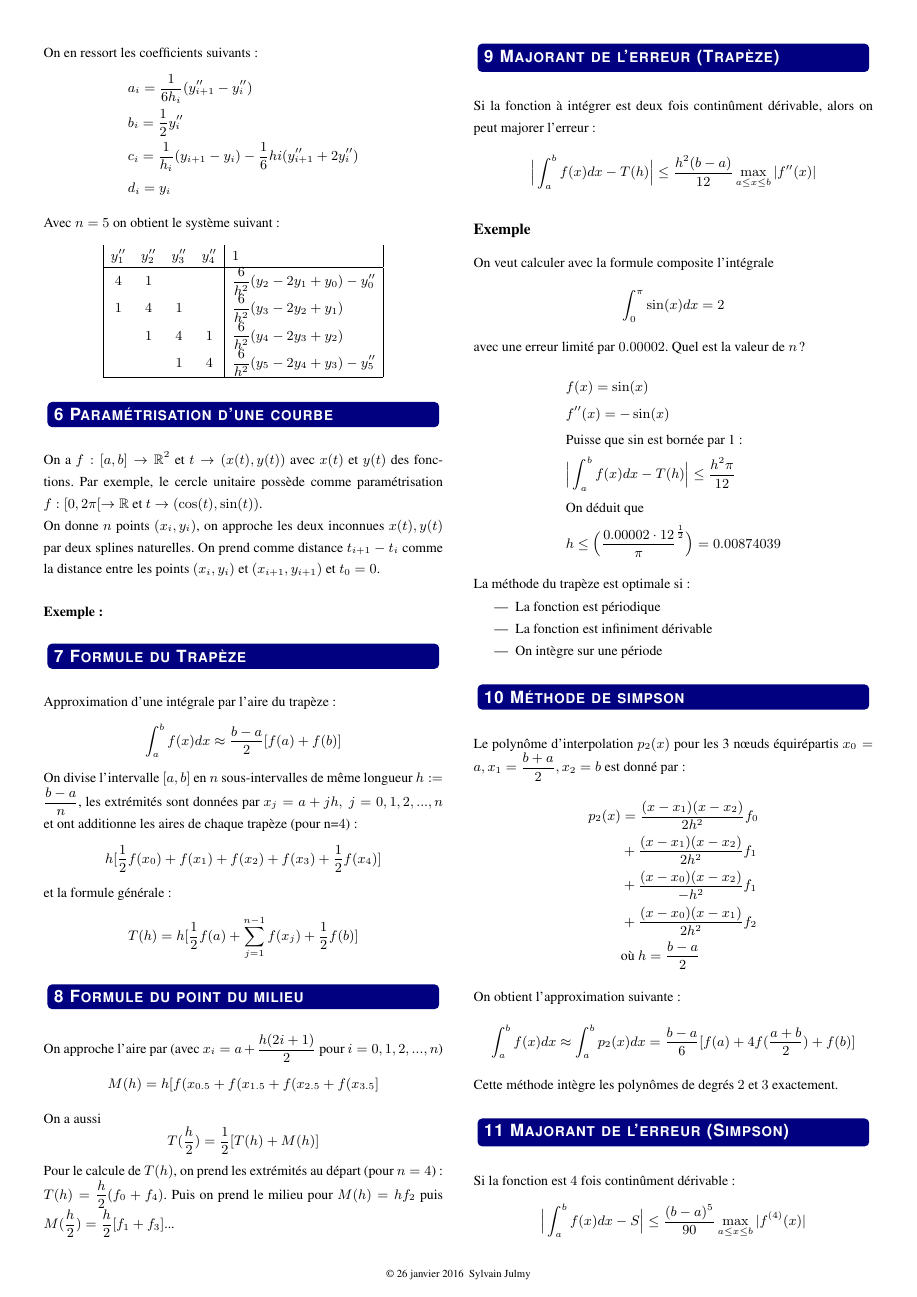
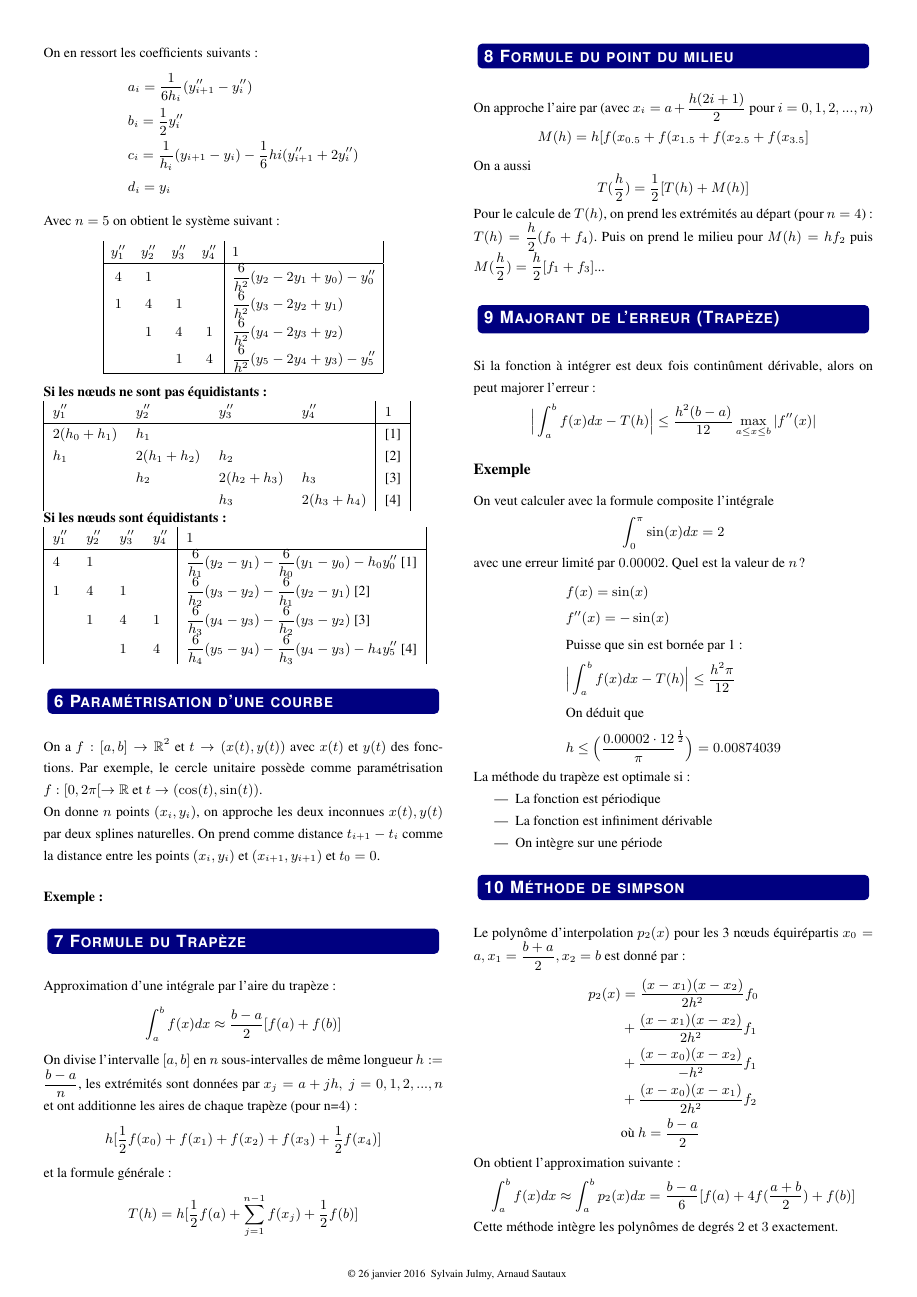
Before and after one commit to SnipyJulmy/hesso-mse-resume, a LaTeX document (resume_comp_alg_10pages/resume_camp_alg_10pages.tex): page 2 of 7 before the commit and page 2 of 8 after it. Compiled offline with pdfLaTeX.

Commit message:
Update compalg

```diff
--- a/resume_comp_alg_10pages/resume_camp_alg_10pages.tex
+++ b/resume_comp_alg_10pages/resume_camp_alg_10pages.tex
@@ -119,7 +119,7 @@ left=10mm,right=10mm,top=10mm,bottom=15mm}
   \array{#1}}
 \makeatother
 
-\author{Sylvain Julmy}
+\author{Sylvain Julmy, Arnaud Sautaux }
 \title{Calcul formet et numérique en ingénierie : Résumé du cours}
 
 \begin{document}
@@ -238,6 +238,27 @@ y_1'' & y_2'' & y_3'' & y_4'' & 1 \\
   &   & 1 & 4 & \frac{6}{h^2}(y_5-2y_4+y_3)-y''_5 \\ \hline
 \end{array}
 $$
+
+\textbf{Si les nœuds ne sont pas équidistants:}
+
+\begin{tabular}{|llll|l|}
+$y_1''$      & $y_2''$      & $y_3''$      & $y_4''$      & $1$ \\ \hline
+$2(h_0+h_1)$ & $h_1$        &              &              & [1]\\
+$h_1$        & $2(h_1+h_2)$ & $h_2$        &              & [2]\\
+             & $h_2$        & $2(h_2+h_3)$ & $h_3$        & [3]\\
+             &              & $h_3$        & $2(h_3+h_4)$ & [4]
+\end{tabular}
+
+\textbf{Si les nœuds sont équidistants:}
+
+\begin{tabular}{|llll|l|}
+$y_1''$      & $y_2''$      & $y_3''$      & $y_4''$      & $1$ \\ \hline
+$4$          & $1$          &              &              & $\frac{6}{h_1}(y_2-y_1)-\frac{6}{h_0}(y_1-y_0)-h_0y_0''$  [1]\\
+$1$          & $4$          & $1$          &              & $\frac{6}{h_2}(y_3-y_2)-\frac{6}{h_1}(y_2-y_1)$  [2]\\
+             & $1$          & $4$          & $1$          & $\frac{6}{h_3}(y_4-y_3)-\frac{6}{h_2}(y_3-y_2)$  [3]\\
+             &              & $1$          & $4$          & $\frac{6}{h_4}(y_5-y_4)-\frac{6}{h_3}(y_4-y_3)-h_4y_5''$  [4]
+\end{tabular}
+
 
 \section{Paramétrisation d'une courbe}
 On a $f:[a,b] \rightarrow \mathbb{R}^2$ et $t \rightarrow (x(t),y(t))$ avec $x(t)$ et $y(t)$ des fonctions. Par exemple, le cercle unitaire possède comme paramétrisation $f:[0,2\pi[ \rightarrow \mathbb{R}$ et $t\rightarrow (\cos(t),\sin(t))$.
```
Also changed, not shown: resume_comp_alg_10pages/resume_camp_alg_10pages.pdf, resume_comp_alg_10pages/resume_camp_alg_10pages.tex (4 more changed lines).
